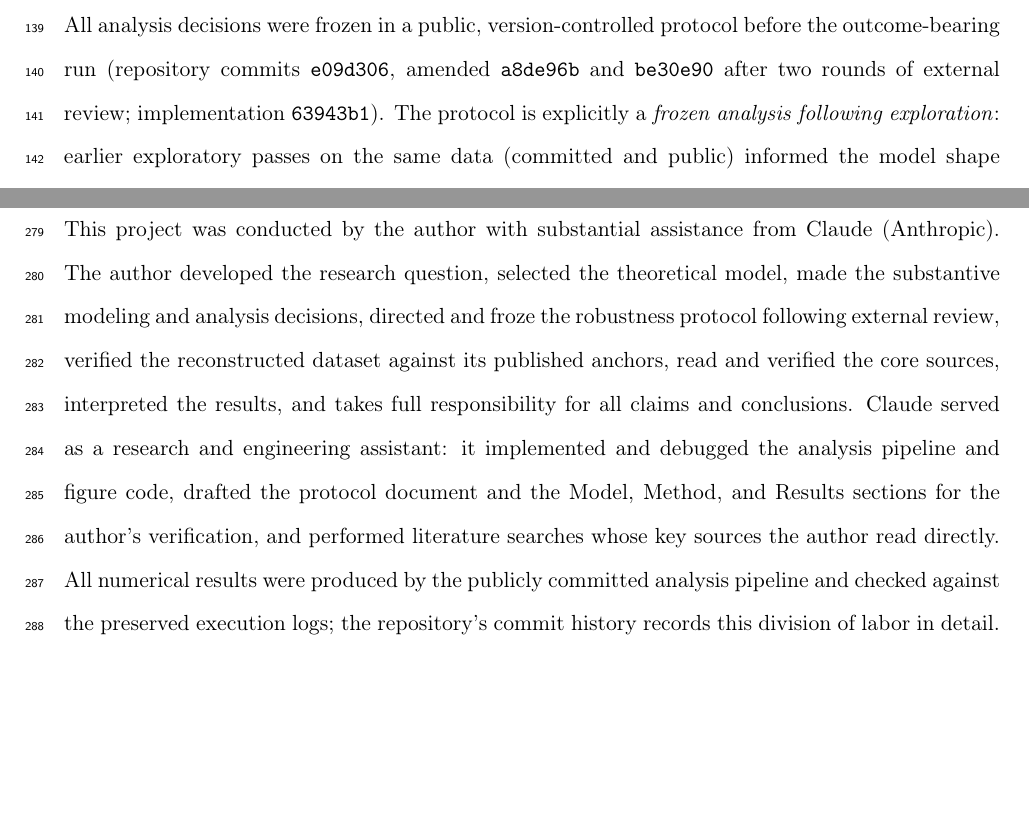
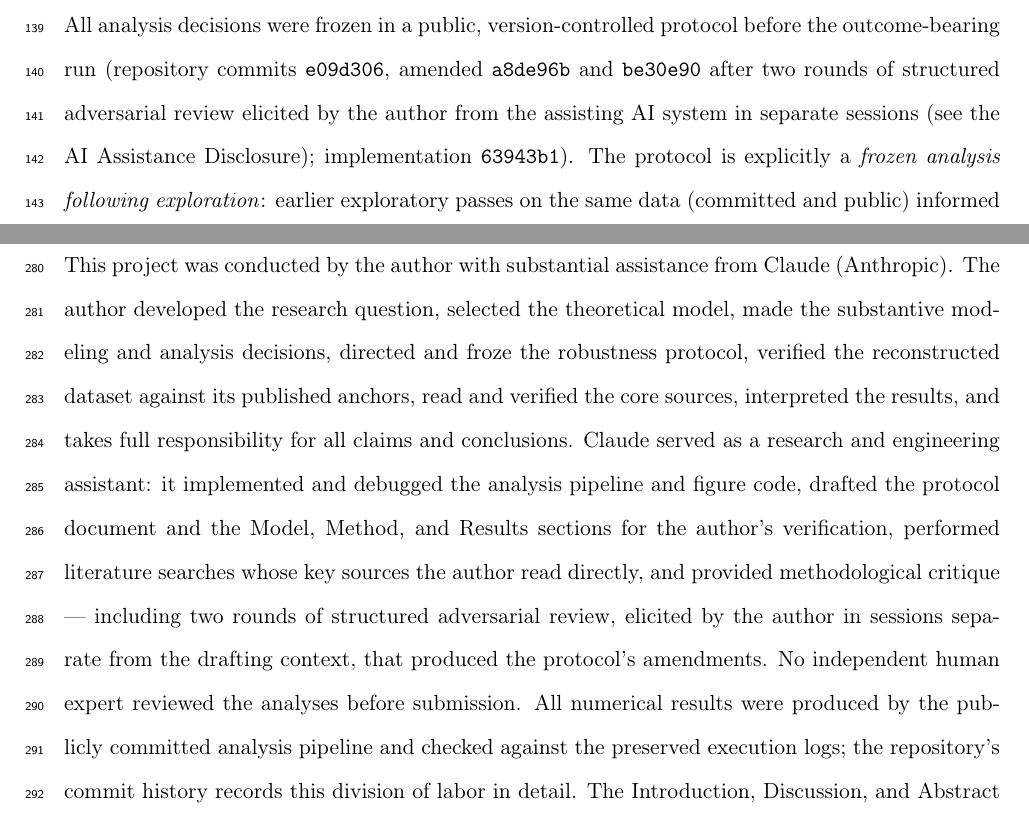
Before and after one commit to francislinlfh-lgtm/Aspire-Project, a LaTeX paper (paper/manuscript.tex): two parts of pages 6 and 12 of 14 before the commit and two parts of pages 6 and 12 of 15 after it, joined at a grey line, cut so that both start at the same text, the shorter picture padded with empty space. Compiled offline with pdfLaTeX.

Commit message:
Correct review provenance: the adversarial reviewer was Claude
Per FL: the protocol critiques were elicited from Claude in separate
sessions. Manuscript no longer implies independent human oversight -
Methods 3.3, the appendix, and the disclosure now state the review
was AI-elicited, and the disclosure adds the plain sentence that no
independent human expert reviewed the analyses before submission.
PREREGISTRATION gains Addendum 3 (provenance clarification; historical
wording preserved per the no-rewrite rule; analytic content of
Addenda 1-2 stands on its statistical merits regardless of source).

Co-Authored-By: Claude Fable 5 <noreply@anthropic.com>

```diff
--- a/paper/manuscript.tex
+++ b/paper/manuscript.tex
@@ -261,7 +261,9 @@ egocentric rate (10.23\%, matching the 10.23\% reported by
 
 All analysis decisions were frozen in a public, version-controlled protocol
 before the outcome-bearing run (repository commits \texttt{e09d306}, amended
-\texttt{a8de96b} and \texttt{be30e90} after two rounds of external review;
+\texttt{a8de96b} and \texttt{be30e90} after two rounds of structured
+adversarial review elicited by the author from the assisting AI system in
+separate sessions (see the AI Assistance Disclosure);
 implementation \texttt{63943b1}). The protocol is explicitly a \emph{frozen
 analysis following exploration}: earlier exploratory passes on the same data
 (committed and public) informed the model shape and the two predictive-check
@@ -501,21 +503,22 @@ results \texttt{9764283}). The dataset is \citet{bradford2023}'s open data at
 This project was conducted by the author with substantial assistance from Claude
 (Anthropic). The author developed the research question, selected the
 theoretical model, made the substantive modeling and analysis decisions,
-directed and froze the robustness protocol following external review, verified
-the reconstructed dataset against its published anchors, read and verified the
-core sources, interpreted the results, and takes full responsibility for all
-claims and conclusions. Claude served as a research and engineering assistant:
-it implemented and debugged the analysis pipeline and figure code, drafted the
-protocol document and the Model, Method, and Results sections for the author's
-verification, and performed literature searches whose key sources the author
-read directly. All numerical results were produced by the publicly committed
-analysis pipeline and checked against the preserved execution logs; the
-repository's commit history records this division of labor in detail. The
-Introduction, Discussion, and Abstract were written by the author, with AI
-feedback during revision.
-% [Pending FL: identify the source of the external review (self / person /
-%  another AI) and credit accordingly in Acknowledgments or this statement.
-%  Align final wording with the target venue's policy at submission.]
+directed and froze the robustness protocol, verified the reconstructed dataset
+against its published anchors, read and verified the core sources, interpreted
+the results, and takes full responsibility for all claims and conclusions.
+Claude served as a research and engineering assistant: it implemented and
+debugged the analysis pipeline and figure code, drafted the protocol document
+and the Model, Method, and Results sections for the author's verification,
+performed literature searches whose key sources the author read directly, and
+provided methodological critique --- including two rounds of structured
+adversarial review, elicited by the author in sessions separate from the
+drafting context, that produced the protocol's amendments. No independent human
+expert reviewed the analyses before submission. All numerical results were
+produced by the publicly committed analysis pipeline and checked against the
+preserved execution logs; the repository's commit history records this division
+of labor in detail. The Introduction, Discussion, and Abstract were written by
+the author, with AI feedback during revision.
+% [Align final wording with the target venue's policy at submission.]
 
 \section*{Acknowledgments}
 We thank Bradford, Brunsdon and Ferguson for publishing their data and code.
@@ -537,7 +540,8 @@ expected values, the primary model and estimand, the estimation procedure, the
 cross-validation design and robustness criteria, the bootstrap, the predictive
 checks, and the sensitivity analyses.
 
-\paragraph{Addendum 1 (commit \texttt{a8de96b}; following external review).}
+\paragraph{Addendum 1 (commit \texttt{a8de96b}; following elicited adversarial
+review --- see the AI Assistance Disclosure for its provenance).}
 Ten amendments, the substantive ones being: the exercise was reclassified as a
 frozen robustness analysis following exploration, with outcome categories
 renamed accordingly; an invalid binomial $p$-value attached to correlated
```
Also changed, not shown: PREREGISTRATION.md (+11 -0 lines), education/ARCHITECTURE.md (+3 -2 lines), paper/OUTLINE.md (+4 -2 lines).
